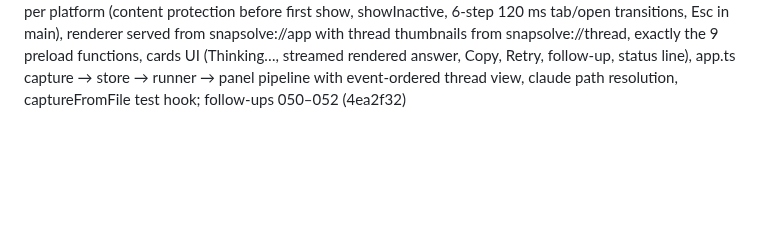
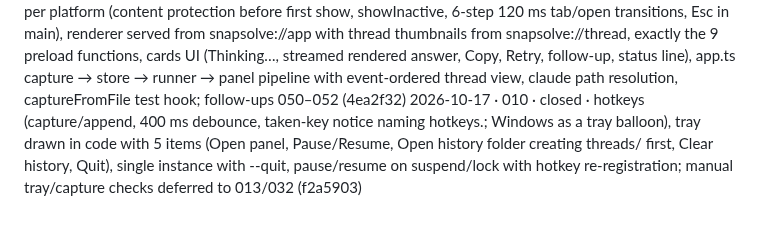
Before and after one commit to ericyjl01/snapsolve, a Markdown page: archive/PROJECT_STATE.archive.md, the part around the change. GitHub-like rendering; blank space fills up the shorter version.

```diff
--- a/archive/PROJECT_STATE.archive.md
+++ b/archive/PROJECT_STATE.archive.md
@@ -57,3 +57,4 @@
 2026-10-17 · 009 · blocked · SPEC §4.3 × / tab click vs §4.4 nine-function preload — Amendment 3 togglePanel()? → keel/009 (-)
 2026-10-17 · 014 · closed · Electron userData is <data dir>/electron in every mode (resolveDataDir before ready); e2e covers the override and the platform default (HOME on macOS, LOCALAPPDATA on Windows); stale %APPDATA% cleanup left for the Windows PC (36c02ef)
 2026-10-17 · 009 · closed · panel window per platform (content protection before first show, showInactive, 6-step 120 ms tab/open transitions, Esc in main), renderer served from snapsolve://app with thread thumbnails from snapsolve://thread, exactly the 9 preload functions, cards UI (Thinking…, streamed rendered answer, Copy, Retry, follow-up, status line), app.ts capture → store → runner → panel pipeline with event-ordered thread view, claude path resolution, captureFromFile test hook; follow-ups 050–052 (4ea2f32)
+2026-10-17 · 010 · closed · hotkeys (capture/append, 400 ms debounce, taken-key notice naming hotkeys.<name>; Windows as a tray balloon), tray drawn in code with 5 items (Open panel, Pause/Resume, Open history folder creating threads/ first, Clear history, Quit), single instance with --quit, pause/resume on suspend/lock with hotkey re-registration; manual tray/capture checks deferred to 013/032 (f2a5903)
```
Also changed, not shown: PROJECT_STATE.md (+2 -3 lines).
